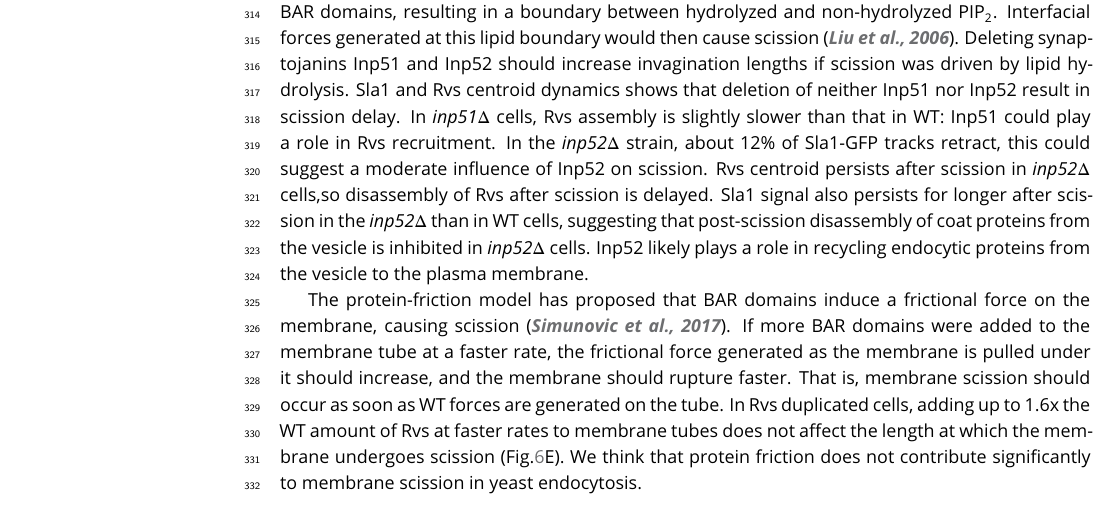
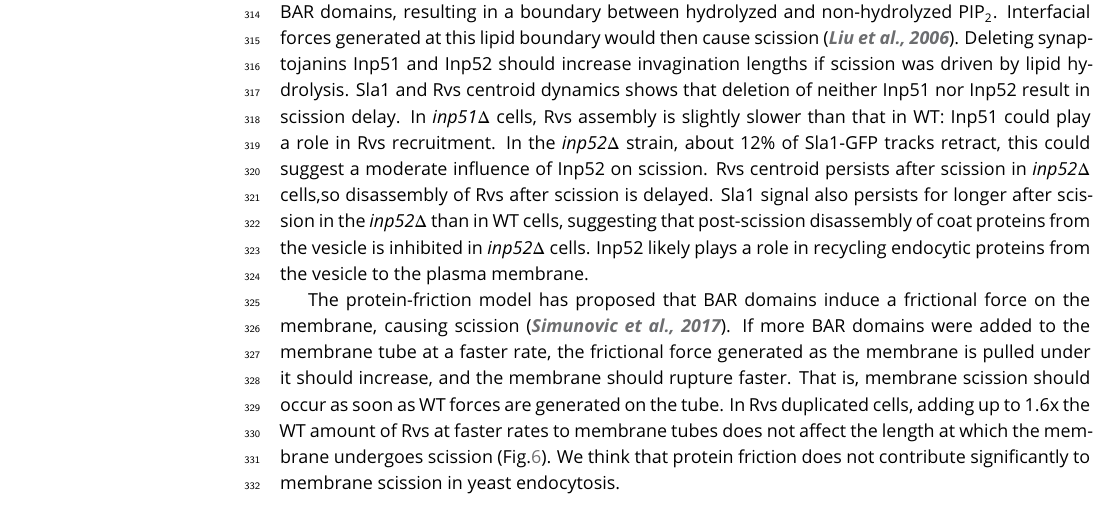
Before and after one commit to deepikaamenon/scission_paper, a LaTeX document (main.tex): part of page 7 of 25, cut so that both start at the same text. Compiled offline with pdfLaTeX.

Commit message:
txs auto checkin

```diff
--- a/main.tex
+++ b/main.tex
@@ -277,7 +277,7 @@ We looked for changes in the dynamics of Sla1 and Rvs167 that would indicate a s
 
 In the lipid hydrolysis model, synaptojanins hydrolyze PIP\textsubscript{2}  molecules that are not covered by BAR domains, resulting in a boundary between hydrolyzed and non-hydrolyzed PIP\textsubscript{2}. Interfacial forces generated at this lipid boundary would then cause scission \citep{Liu2006}. Deleting synaptojanins Inp51 and Inp52 should increase invagination lengths if scission was driven by lipid hydrolysis. Sla1 and Rvs centroid dynamics shows that deletion of neither Inp51 nor Inp52 result in scission delay. In \textit{inp51$\Delta$}  cells, Rvs assembly is slightly slower than that in WT: Inp51 could play a role in Rvs recruitment. In the \textit{inp52$\Delta$}  strain, about 12\% of Sla1-GFP tracks retract, this could suggest a moderate influence of Inp52 on scission. Rvs centroid persists after scission in \textit{inp52$\Delta$}  cells,so disassembly of Rvs after scission is delayed. Sla1 signal also persists for longer after scission in the \textit{inp52$\Delta$} than in WT cells, suggesting that post-scission disassembly of coat proteins from the vesicle is inhibited in \textit{inp52$\Delta$}  cells. Inp52 likely plays a role in recycling endocytic proteins from the vesicle to the plasma membrane.
 
-The protein-friction model has proposed that BAR domains induce a frictional force on the membrane, causing scission \citep{Simunovic2017b}. If more BAR domains were added to the membrane tube at a faster rate, the frictional  force generated as the membrane is pulled under it should increase, and the membrane should rupture faster. That is, membrane scission should occur as soon as WT forces are generated on the tube. In Rvs duplicated cells, adding up to 1.6x the WT amount of Rvs at faster rates to membrane tubes does not affect the length at which the membrane undergoes scission (Fig.\ref{duplication}E). We think that protein friction does not contribute significantly to membrane scission in yeast endocytosis.
+The protein-friction model has proposed that BAR domains induce a frictional force on the membrane, causing scission \citep{Simunovic2017b}. If more BAR domains were added to the membrane tube at a faster rate, the frictional  force generated as the membrane is pulled under it should increase, and the membrane should rupture faster. That is, membrane scission should occur as soon as WT forces are generated on the tube. In Rvs duplicated cells, adding up to 1.6x the WT amount of Rvs at faster rates to membrane tubes does not affect the length at which the membrane undergoes scission (Fig.\ref{duplication}). We think that protein friction does not contribute significantly to membrane scission in yeast endocytosis.
 
 ~\\
 %We  observed that the maximum amount of Abp1 measured in all the diploid strains is about 220 molecules (Fig.\ref{duplication}D). Since only one allele of Abp1 is fluorescently tagged in these strains, the total amount of Abp1 recruited is  about 440±20 molecules.
```
